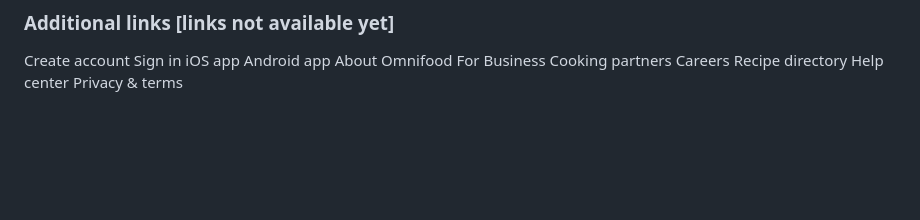
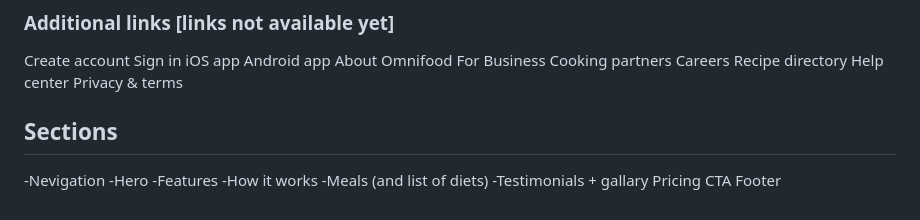
Before and after one commit to shruti08042003/Omnifood, a Markdown page: content/content.md, the part around the change. GitHub-like rendering; blank space fills up the shorter version.

Commit message:
adding structure

```diff
--- a/content/content.md
+++ b/content/content.md
@@ -126,3 +126,17 @@ Careers
 Recipe directory
 Help center
 Privacy & terms
+
+#####
+
+## Sections
+
+-Nevigation
+-Hero
+-Features
+-How it works
+-Meals (and list of diets)
+-Testimonials + gallary
+Pricing
+CTA
+Footer
```
